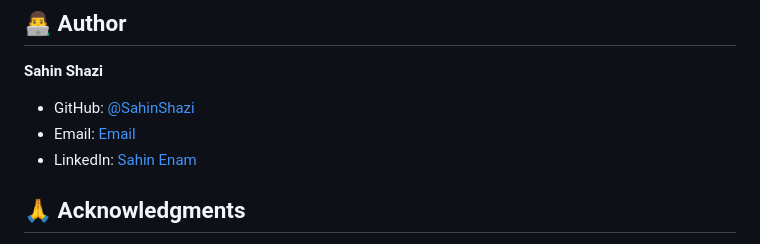
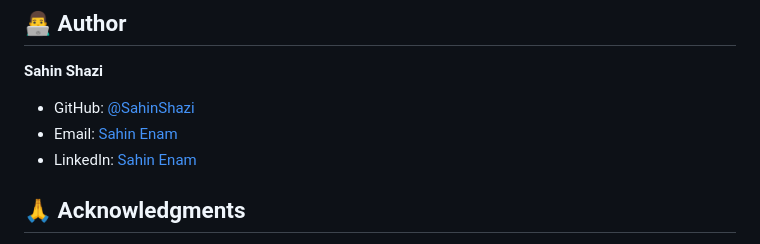
Before and after one commit to SahinShazi/Age-Calculator, a Markdown page: README.md, the part around one of its changes. Drawn GitHub-style.

```diff
--- a/README.md
+++ b/README.md
@@ -141,7 +141,7 @@ This project is licensed under the MIT License - see the [LICENSE](LICENSE) file
 
 **Sahin Shazi**
 - GitHub: [@SahinShazi](https://github.com/SahinShazi)
-- Email: [Email](sahin.enam10@gmail.com)
+- Email: [Sahin Enam](mailto:sahin.enam10@gmail.com)
 - LinkedIn: [Sahin Enam](https://www.linkedin.com/in/sahinenam?utm_source=share&utm_campaign=share_via&utm_content=profile&utm_medium=android_app)
 
 ## 🙏 Acknowledgments
```
Also changed, not shown: other parts of README.md (+5 -0 lines).
